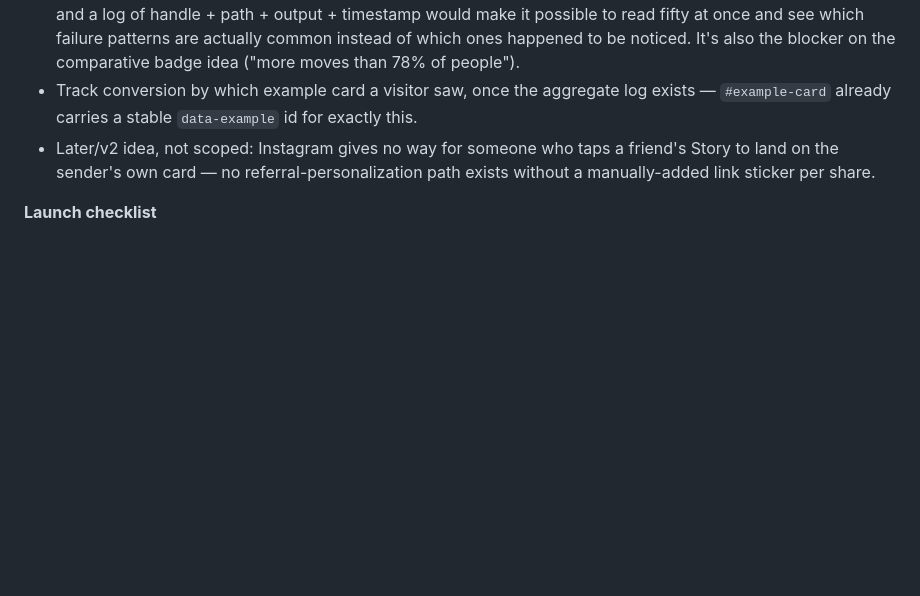
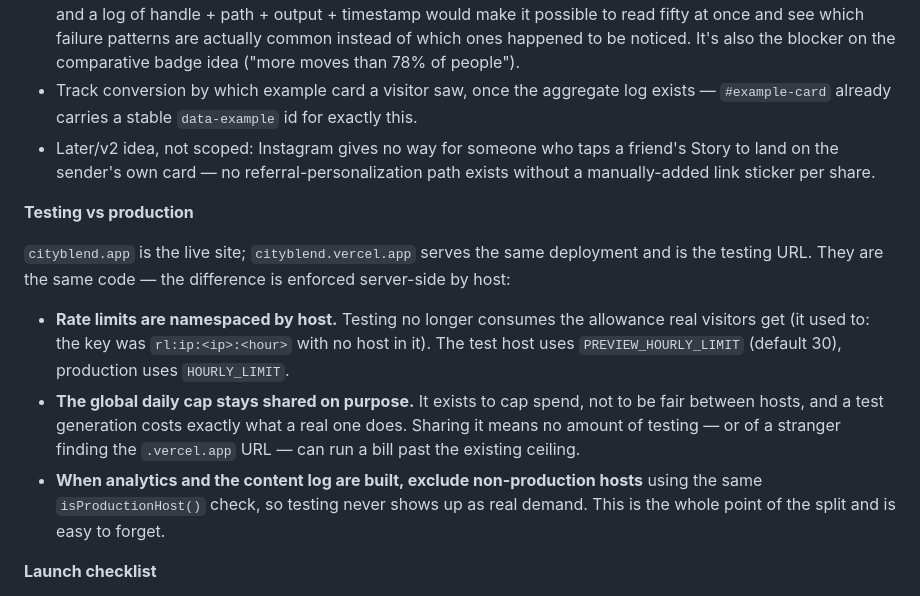
Before and after one commit to sidehoursco/cityblend, a Markdown page: spec.md, the part around the change. Rendered like a GitHub page; blank space fills up the shorter version.

Commit message:
Document the testing/production split
Co-Authored-By: Claude Opus 5 <noreply@anthropic.com>

```diff
--- a/spec.md
+++ b/spec.md
@@ -166,6 +166,14 @@ From this log, also track: distribution of path length (validates whether the 8-
 - Track conversion by which example card a visitor saw, once the aggregate log exists — `#example-card` already carries a stable `data-example` id for exactly this.
 - Later/v2 idea, not scoped: Instagram gives no way for someone who taps a friend's Story to land on the sender's own card — no referral-personalization path exists without a manually-added link sticker per share.
 
+**Testing vs production**
+
+`cityblend.app` is the live site; `cityblend.vercel.app` serves the same deployment and is the testing URL. They are the same code — the difference is enforced server-side by host:
+
+- **Rate limits are namespaced by host.** Testing no longer consumes the allowance real visitors get (it used to: the key was `rl:ip:<ip>:<hour>` with no host in it). The test host uses `PREVIEW_HOURLY_LIMIT` (default 30), production uses `HOURLY_LIMIT`.
+- **The global daily cap stays shared on purpose.** It exists to cap spend, not to be fair between hosts, and a test generation costs exactly what a real one does. Sharing it means no amount of testing — or of a stranger finding the `.vercel.app` URL — can run a bill past the existing ceiling.
+- **When analytics and the content log are built, exclude non-production hosts** using the same `isProductionHost()` check, so testing never shows up as real demand. This is the whole point of the split and is easy to forget.
+
 **Launch checklist**
 
 - `HOURLY_LIMIT` is currently set to 30 in Vercel (Production+Preview) for pre-launch testing — the real limit in code defaults to 3. **Must revert (delete the env var, or set it to 3) before any public launch/seeding.**
```
